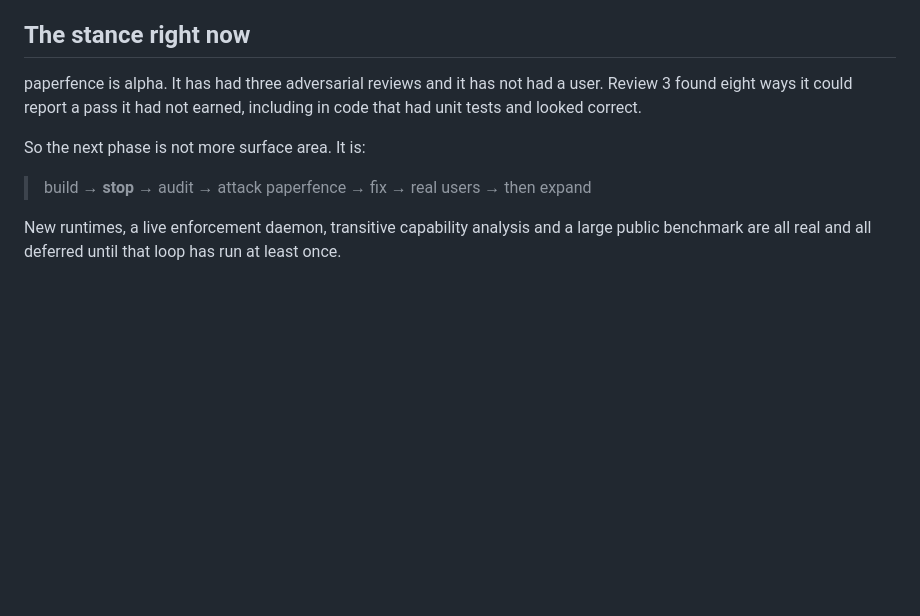
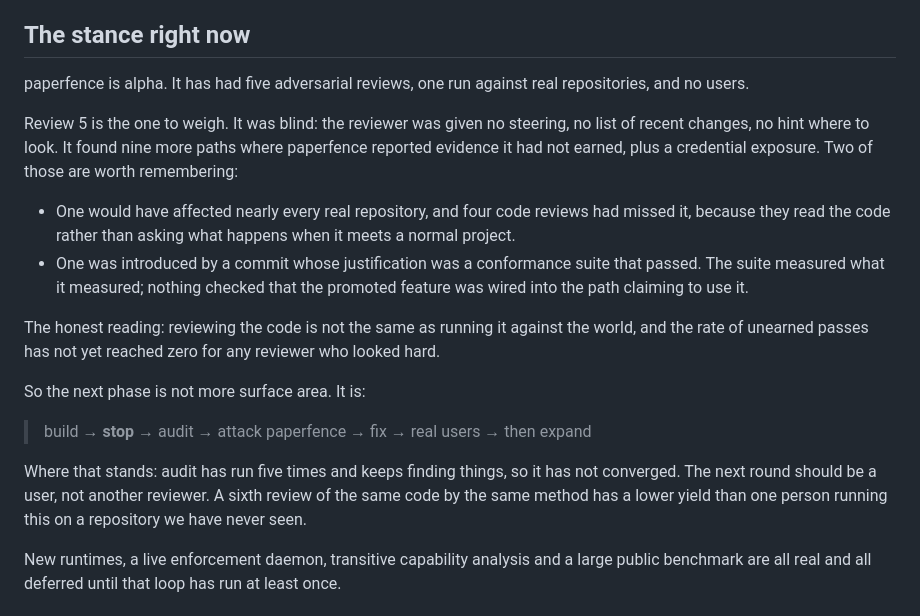
Before and after one commit to abhiyan100/paperfence, a Markdown page: FOLLOWUPS.md, the part around the change. GitHub-like rendering; blank space fills up the shorter version.

Commit message:
followups: what five reviews and one real run actually established

```diff
--- a/FOLLOWUPS.md
+++ b/FOLLOWUPS.md
@@ -6,11 +6,20 @@ Completed work lives in `CHANGELOG.md`. This file is only the list of things sti
 
 ## The stance right now
 
-paperfence is alpha. It has had three adversarial reviews and it has not had a user. Review 3 found eight ways it could report a pass it had not earned, including in code that had unit tests and looked correct.
+paperfence is alpha. It has had five adversarial reviews, one run against real repositories, and no users.
+
+Review 5 is the one to weigh. It was blind: the reviewer was given no steering, no list of recent changes, no hint where to look. It found nine more paths where paperfence reported evidence it had not earned, plus a credential exposure. Two of those are worth remembering:
+
+- One would have affected nearly every real repository, and four code reviews had missed it, because they read the code rather than asking what happens when it meets a normal project.
+- One was introduced by a commit whose justification was a conformance suite that passed. The suite measured what it measured; nothing checked that the promoted feature was wired into the path claiming to use it.
+
+The honest reading: reviewing the code is not the same as running it against the world, and the rate of unearned passes has not yet reached zero for any reviewer who looked hard.
 
 So the next phase is not more surface area. It is:
 
 > build → **stop** → audit → attack paperfence → fix → real users → then expand
+
+Where that stands: audit has run five times and keeps finding things, so it has not converged. The next round should be a user, not another reviewer. A sixth review of the same code by the same method has a lower yield than one person running this on a repository we have never seen.
 
 New runtimes, a live enforcement daemon, transitive capability analysis and a large public benchmark are all real and all deferred until that loop has run at least once.
 
```
